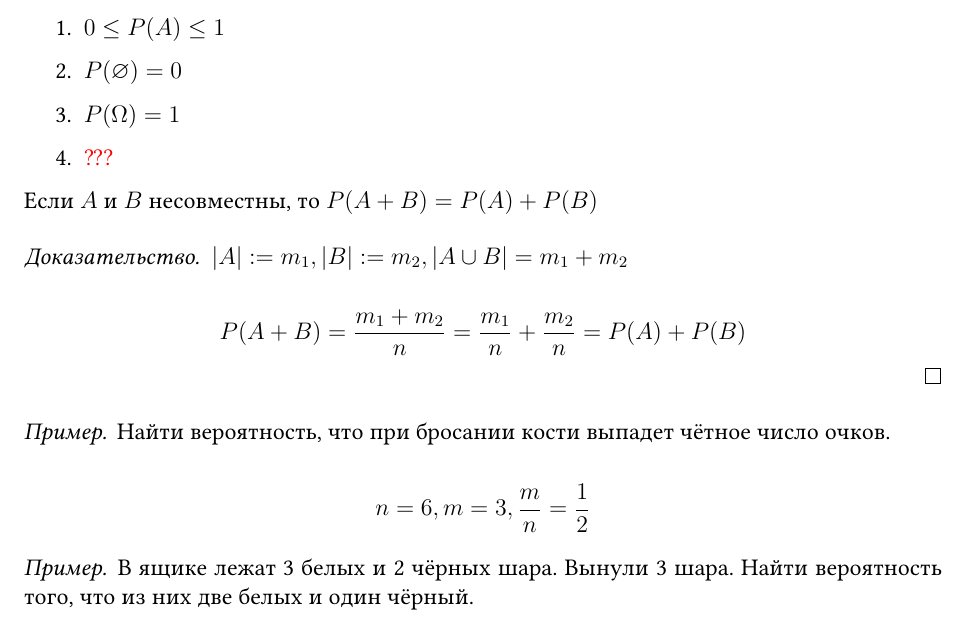
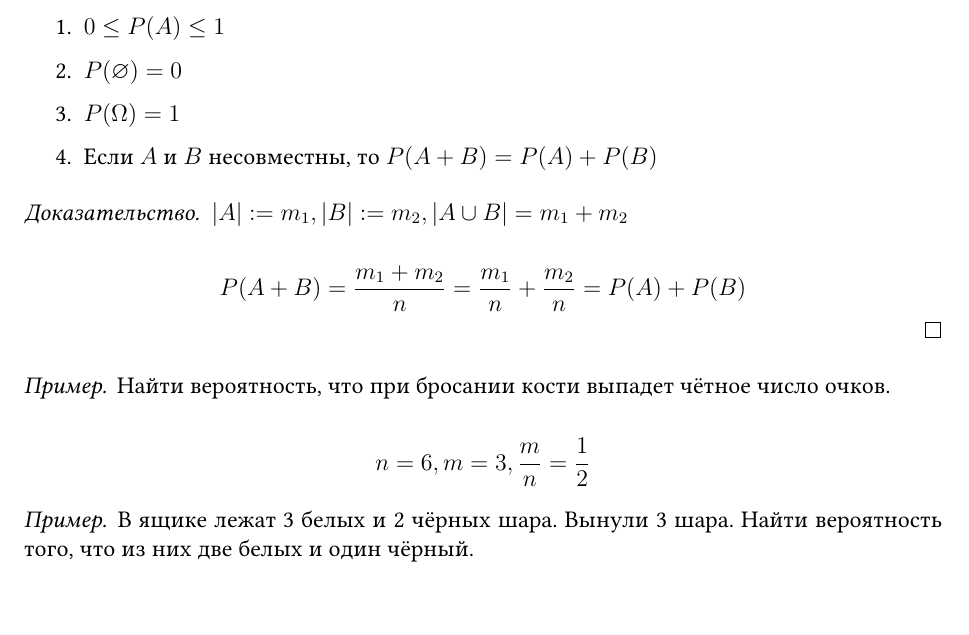
Before and after one commit to Jovvik/M3137year2019, a LaTeX book (probability theory/4sem/main.tex): part of page 5 of 21, cut so that both start at the same text. Compiled offline with XeLaTeX.

Commit message:
close #65

```diff
--- a/probability theory/4sem/main.tex
+++ b/probability theory/4sem/main.tex
@@ -144,11 +144,9 @@
         \item \(0 \leq P(A) \leq 1\)
         \item \(P(\emptyset) = 0\)
         \item \(P(\Omega) = 1\)
-        \item \? % TODO #65
+        \item Если \(A\) и \(B\) несовместны, то \(P(A + B) = P(A) + P(B)\)
     \end{enumerate}
 \end{prop}
-
-Если \(A\) и \(B\) несовместны, то \(P(A + B) = P(A) + P(B)\)
 
 \begin{proof}
     \(|A| : = m_1, |B| : = m_2, |A\cup B|= m_1 + m_2\)
```
